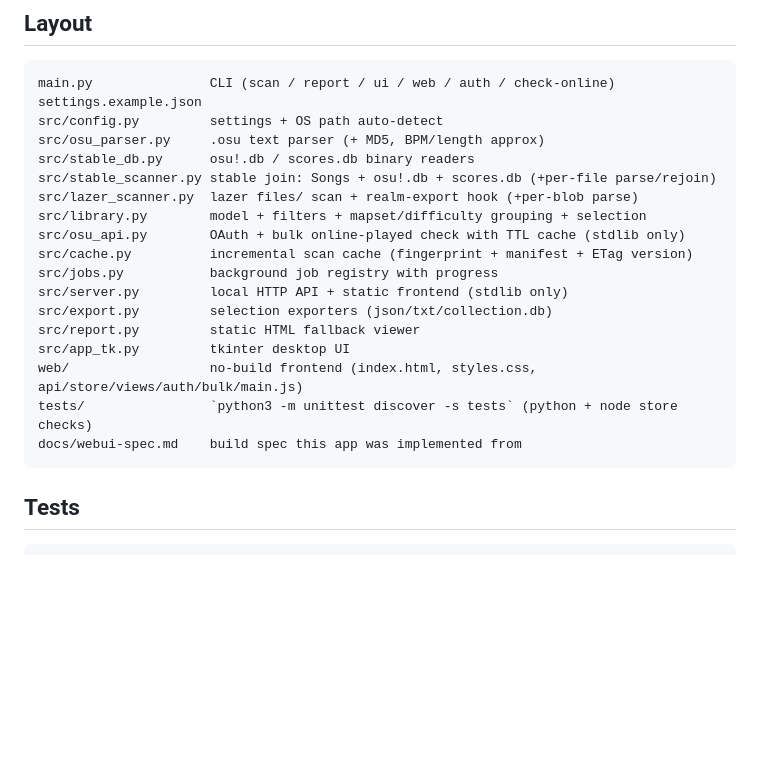
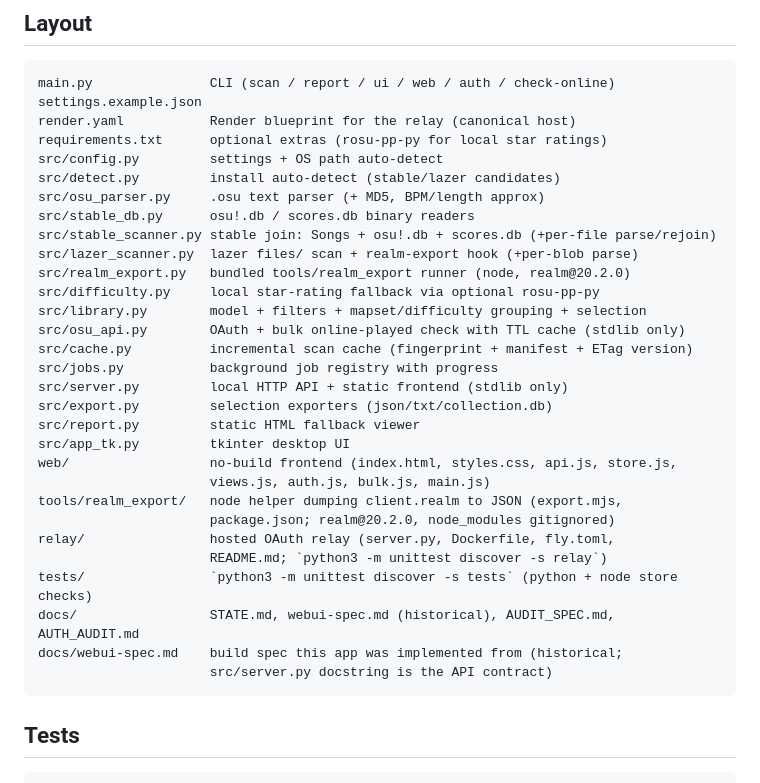
Before and after one commit to eequaled/osu-librarian, a Markdown page: README.md, the part around the change. Rendered like a GitHub page; blank space fills up the shorter version.

Commit message:
Sync the layout block with the real tree

````diff
--- a/README.md
+++ b/README.md
@@ -118,11 +118,16 @@ Settings file `settings.json` stores mode + paths + api creds (see `settings.exa
 ```
 main.py               CLI (scan / report / ui / web / auth / check-online)
 settings.example.json
+render.yaml           Render blueprint for the relay (canonical host)
+requirements.txt      optional extras (rosu-pp-py for local star ratings)
 src/config.py         settings + OS path auto-detect
+src/detect.py         install auto-detect (stable/lazer candidates)
 src/osu_parser.py     .osu text parser (+ MD5, BPM/length approx)
 src/stable_db.py      osu!.db / scores.db binary readers
 src/stable_scanner.py stable join: Songs + osu!.db + scores.db (+per-file parse/rejoin)
 src/lazer_scanner.py  lazer files/ scan + realm-export hook (+per-blob parse)
+src/realm_export.py   bundled tools/realm_export runner (node, realm@20.2.0)
+src/difficulty.py     local star-rating fallback via optional rosu-pp-py
 src/library.py        model + filters + mapset/difficulty grouping + selection
 src/osu_api.py        OAuth + bulk online-played check with TTL cache (stdlib only)
 src/cache.py          incremental scan cache (fingerprint + manifest + ETag version)
@@ -131,9 +136,16 @@ src/server.py         local HTTP API + static frontend (stdlib only)
 src/export.py         selection exporters (json/txt/collection.db)
 src/report.py         static HTML fallback viewer
 src/app_tk.py         tkinter desktop UI
-web/                  no-build frontend (index.html, styles.css, api/store/views/auth/bulk/main.js)
+web/                  no-build frontend (index.html, styles.css, api.js, store.js,
+                      views.js, auth.js, bulk.js, main.js)
+tools/realm_export/   node helper dumping client.realm to JSON (export.mjs,
+                      package.json; realm@20.2.0, node_modules gitignored)
+relay/                hosted OAuth relay (server.py, Dockerfile, fly.toml,
+                      README.md; `python3 -m unittest discover -s relay`)
 tests/                `python3 -m unittest discover -s tests` (python + node store checks)
-docs/webui-spec.md    build spec this app was implemented from
+docs/                 STATE.md, webui-spec.md (historical), AUDIT_SPEC.md, AUTH_AUDIT.md
+docs/webui-spec.md    build spec this app was implemented from (historical;
+                      src/server.py docstring is the API contract)
 ```
 
 ## Tests
````
